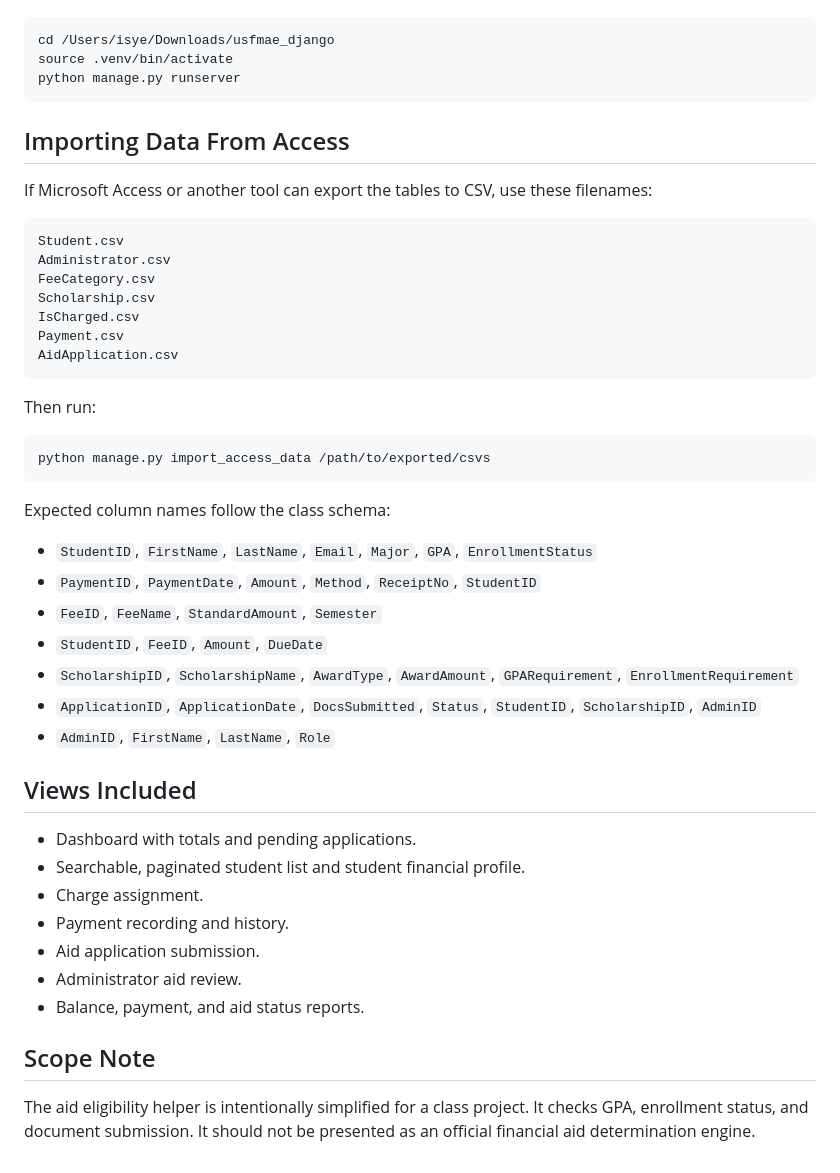
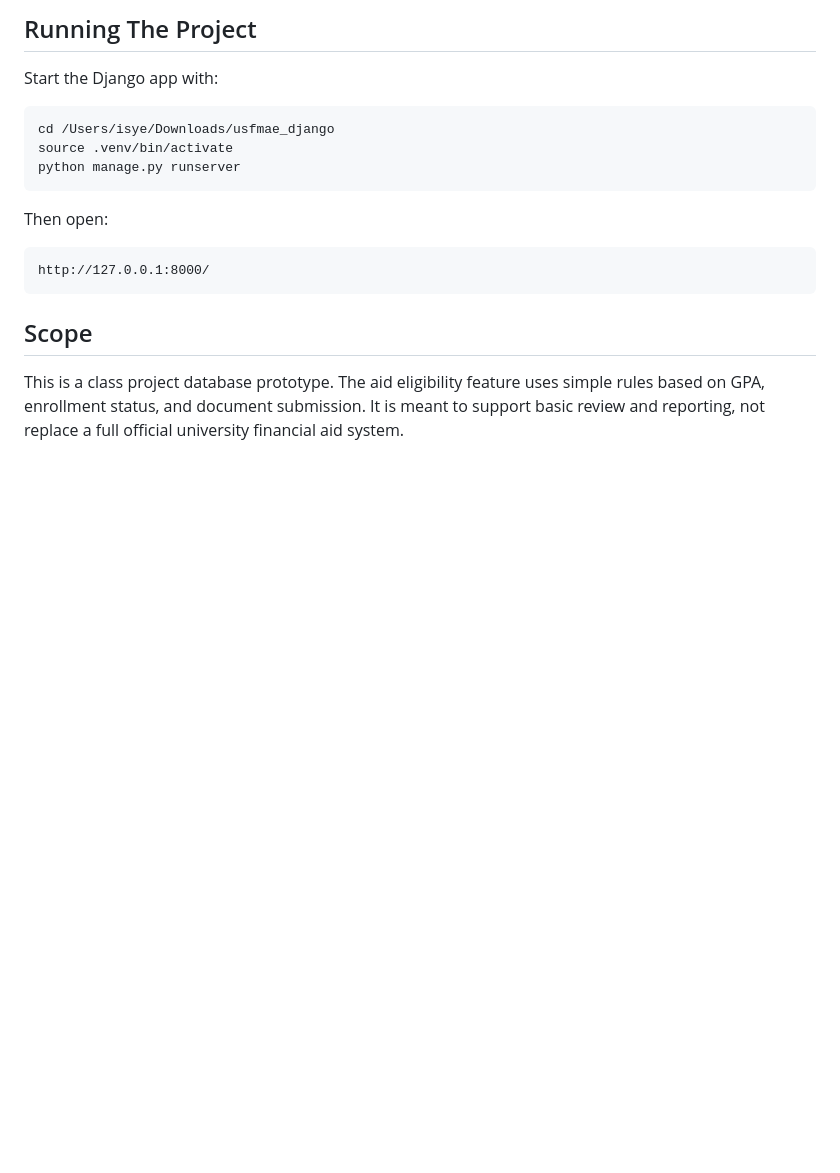
Before and after one commit to Realosunboy6/USFMAE-IS-Database_django, a Markdown page: README.md, the part around one of its changes. GitHub-like rendering; blank space fills up the shorter version.

````diff
--- a/README.md
+++ b/README.md
@@ -113,3 +134,6 @@ To run it later from the prepared environment:
+## Running The Project
+
+Start the Django app with:
 
 ```bash
 cd /Users/isye/Downloads/usfmae_django
@@ -117,46 +141,12 @@ source .venv/bin/activate
 python manage.py runserver
 ```
 
-## Importing Data From Access
-
-If Microsoft Access or another tool can export the tables to CSV, use these filenames:
+Then open:
 
 ```text
-Student.csv
-Administrator.csv
-FeeCategory.csv
-Scholarship.csv
-IsCharged.csv
-Payment.csv
-AidApplication.csv
+http://127.0.0.1:8000/
 ```
 
-Then run:
+## Scope
 
-```bash
-python manage.py import_access_data /path/to/exported/csvs
-```
-
-Expected column names follow the class schema:
-
-- `StudentID`, `FirstName`, `LastName`, `Email`, `Major`, `GPA`, `EnrollmentStatus`
-- `PaymentID`, `PaymentDate`, `Amount`, `Method`, `ReceiptNo`, `StudentID`
-- `FeeID`, `FeeName`, `StandardAmount`, `Semester`
-- `StudentID`, `FeeID`, `Amount`, `DueDate`
-- `ScholarshipID`, `ScholarshipName`, `AwardType`, `AwardAmount`, `GPARequirement`, `EnrollmentRequirement`
-- `ApplicationID`, `ApplicationDate`, `DocsSubmitted`, `Status`, `StudentID`, `ScholarshipID`, `AdminID`
-- `AdminID`, `FirstName`, `LastName`, `Role`
-
-## Views Included
-
-- Dashboard with totals and pending applications.
-- Searchable, paginated student list and student financial profile.
-- Charge assignment.
-- Payment recording and history.
-- Aid application submission.
-- Administrator aid review.
-- Balance, payment, and aid status reports.
-
-## Scope Note
-
-The aid eligibility helper is intentionally simplified for a class project. It checks GPA, enrollment status, and document submission. It should not be presented as an official financial aid determination engine.
+This is a class project database prototype. The aid eligibility feature uses simple rules based on GPA, enrollment status, and document submission. It is meant to support basic review and reporting, not replace a full official university financial aid system.
````
Also changed, not shown: other parts of README.md (+102 -81 lines).
